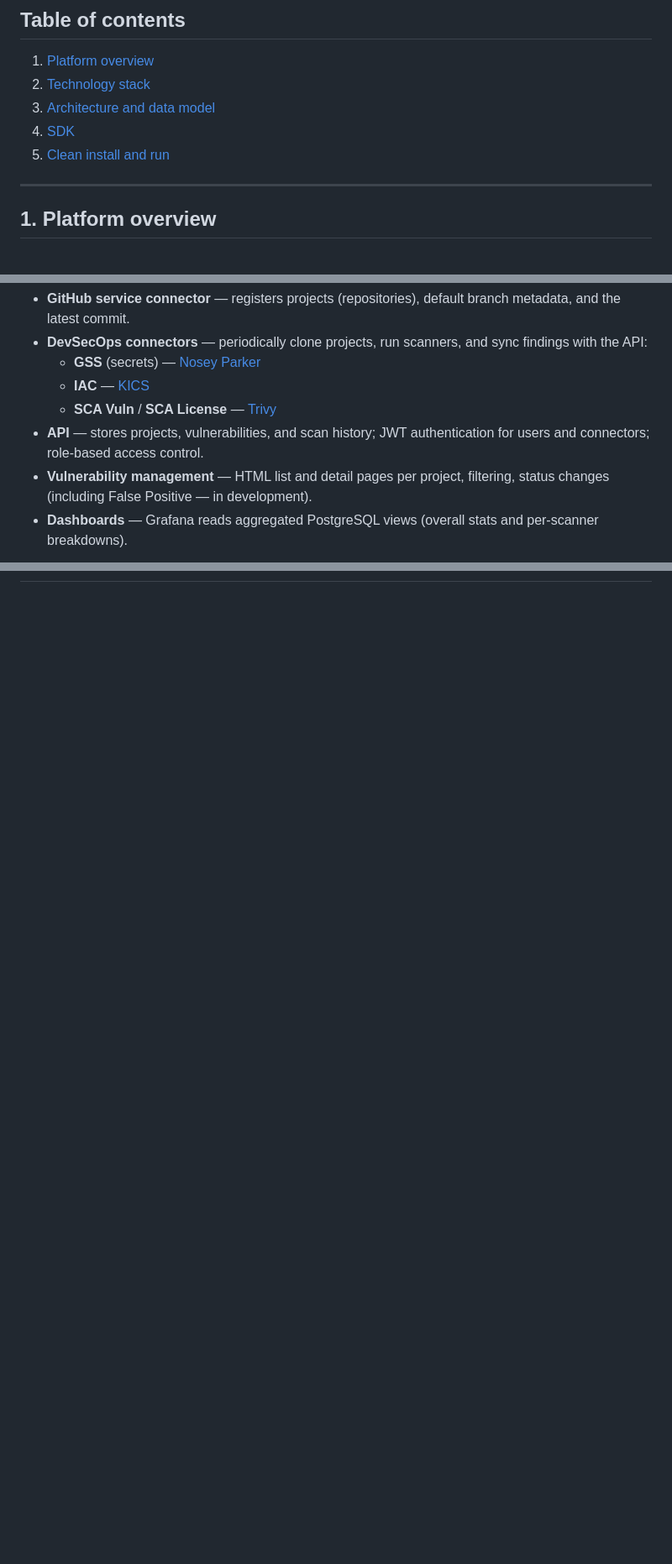
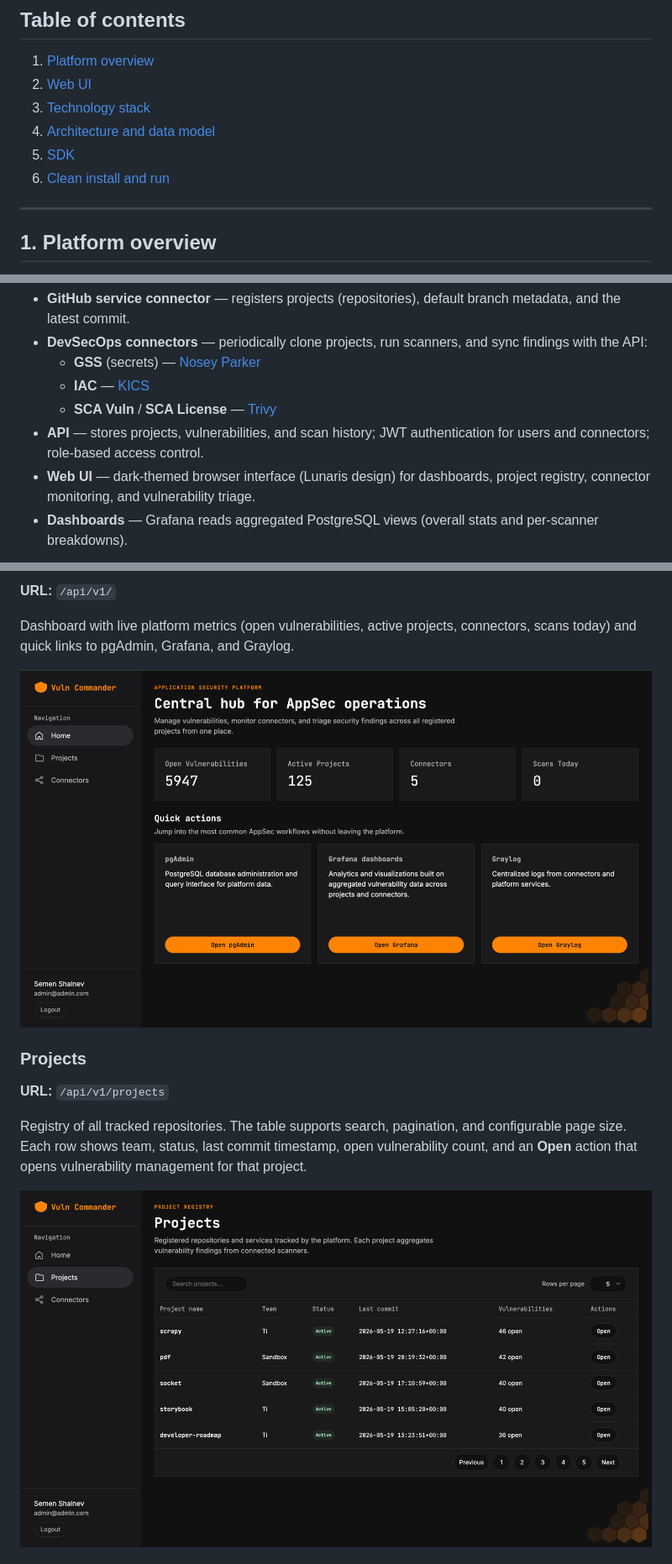
Before and after one commit to semayellow/vuln-commander, a Markdown page: README.md, 3 parts joined by grey strips. Shown: that part at 84% size. Rendered like a GitHub page; pictures changed too: static/doc/img_6.png (added), static/doc/img_7.png (added); blank space fills up the shorter version.

```diff
--- a/README.md
+++ b/README.md
@@ -5,10 +5,11 @@ Vuln Commander is an open-source Application Security platform. It aggregates fi
 ## Table of contents
 
 1. [Platform overview](#1-platform-overview)
-2. [Technology stack](#2-technology-stack)
-3. [Architecture and data model](#3-architecture-and-data-model)
-4. [SDK](#4-sdk)
-5. [Clean install and run](#5-clean-install-and-run)
+2. [Web UI](#2-web-ui)
+3. [Technology stack](#3-technology-stack)
+4. [Architecture and data model](#4-architecture-and-data-model)
+5. [SDK](#5-sdk)
+6. [Clean install and run](#6-clean-install-and-run)
 
 ---
 
@@ -22,5 +23,5 @@ The platform provides centralized vulnerability tracking across repositories:
   - **IAC** — [KICS](https://github.com/Checkmarx/kics)
   - **SCA Vuln** / **SCA License** — [Trivy](https://github.com/aquasecurity/trivy)
 - **API** — stores projects, vulnerabilities, and scan history; JWT authentication for users and connectors; role-based access control.
-- **Vulnerability management** — HTML list and detail pages per project, filtering, status changes (including False Positive — in development).
+- **Web UI** — dark-themed browser interface (Lunaris design) for dashboards, project registry, connector monitoring, and vulnerability triage.
 - **Dashboards** — Grafana reads aggregated PostgreSQL views (overall stats and per-scanner breakdowns).
@@ -47,0 +55,14 @@ The platform provides centralized vulnerability tracking across repositories:
+**URL:** `/api/v1/`
+
+Dashboard with live platform metrics (open vulnerabilities, active projects, connectors, scans today) and quick links to pgAdmin, Grafana, and Graylog.
+
+![Home dashboard](static/doc/img_6.png)
+
+### Projects
+
+**URL:** `/api/v1/projects`
+
+Registry of all tracked repositories. The table supports search, pagination, and configurable page size. Each row shows team, status, last commit timestamp, open vulnerability count, and an **Open** action that opens vulnerability management for that project.
+
+![Projects](static/doc/img_7.png)
+
```
Also changed, not shown: other parts of README.md (+64 -18 lines), static/doc/img_4.png, static/doc/img_5.png, static/doc/img_8.png (added), static/doc/img_9.png (added), 12 other files.
